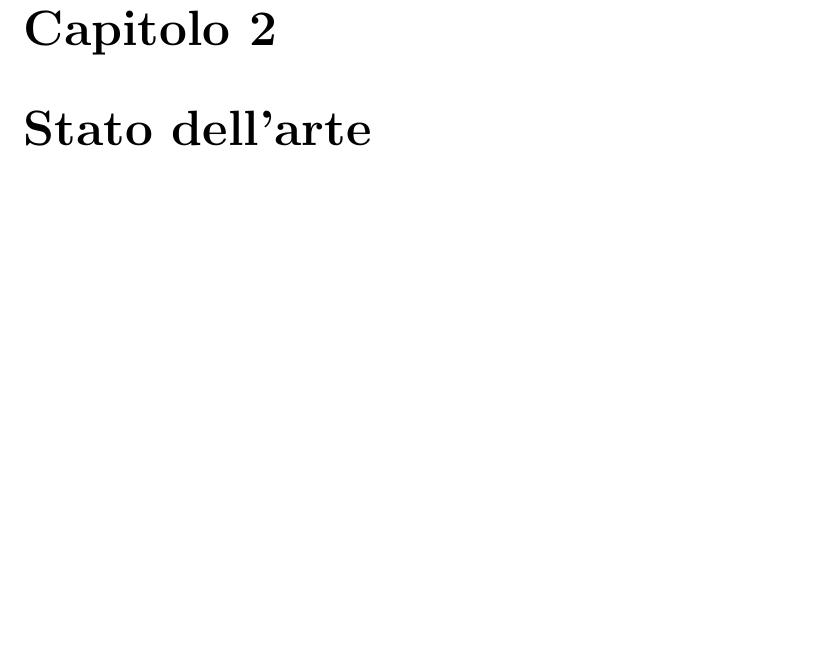
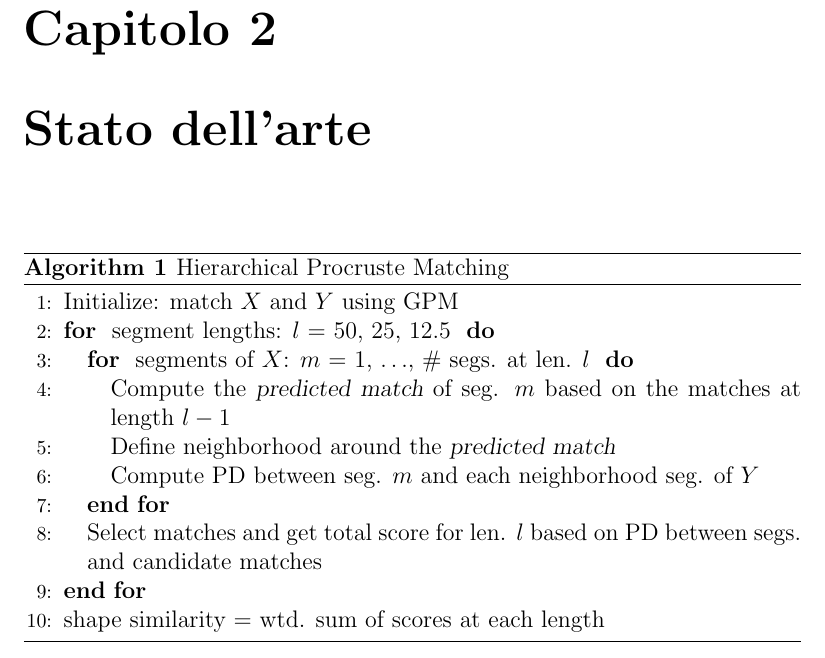
Before and after one commit to didiemme/latex-workshop, a LaTeX book (test.tex, which reads capitolo2.tex): part of page 5 of 7, cut so that both start at the same text, the shorter picture padded with empty space. Compiled offline with pdfLaTeX.

Commit message:
aggiunto un esempio di algoritmo

```diff
--- a/capitolo2.tex
+++ b/capitolo2.tex
@@ -1,2 +1,18 @@
 \chapter{Stato dell'arte}
 \label{Cap2}
+\begin{algorithm}
+\caption{Hierarchical Procruste Matching}
+\label{algHPM}
+\begin{algorithmic}[1]
+\STATE Initialize: match $X$ and $Y$ using GPM
+\FOR { segment lengths: $l$ = $50$, $25$, $12.5$ }
+\FOR { segments of $X$: $m$ = $1$, $\dots$, \# segs. at len. $l$ }
+\STATE Compute the \textsl{predicted match} of seg. $m$ based on the matches at length $l-1$
+\STATE Define neighborhood around the \textsl{predicted match}
+\STATE Compute PD between seg. $m$ and each neighborhood seg. of $Y$
+\ENDFOR
+\STATE Select matches and get total score for len. $l$ based on PD between segs. and candidate matches
+\ENDFOR
+\STATE shape similarity = wtd. sum of scores at each length
+\end{algorithmic}
+\end{algorithm}
```
